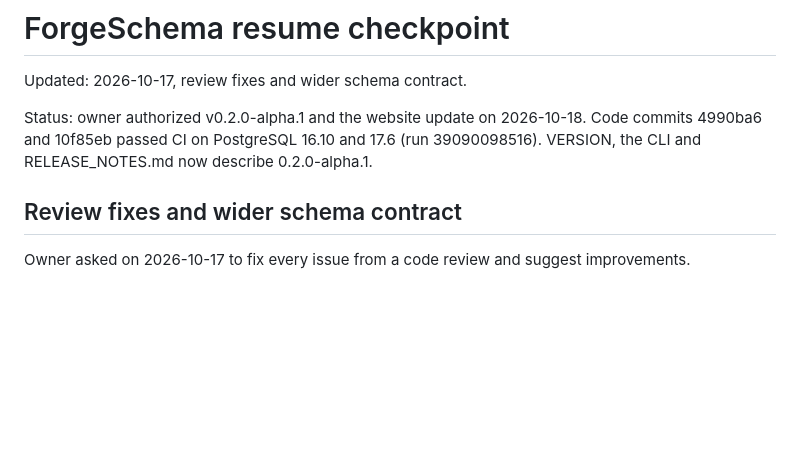
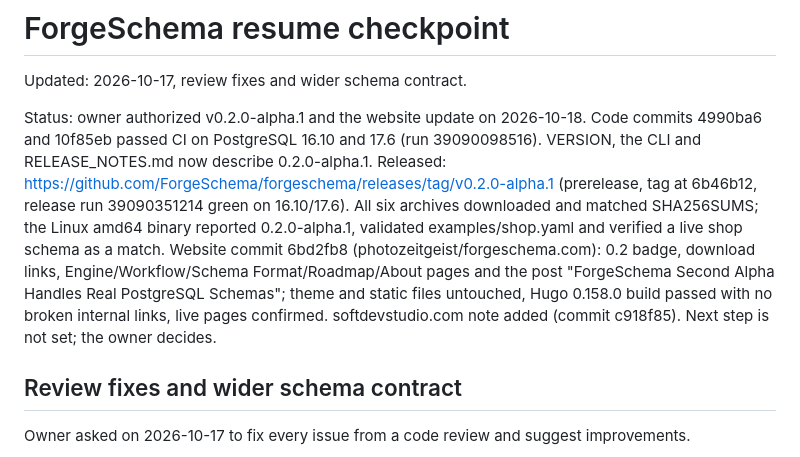
Before and after one commit to ForgeSchema/forgeschema, a Markdown page: docs/dev/RESUME.md, the part around the change. Rendered like a GitHub page; blank space fills up the shorter version.

Commit message:
Record v0.2.0-alpha.1 release and website updates
Co-Authored-By: Claude Opus 5.5 <noreply@anthropic.com>
Claude-Session: https://claude.ai/code/session_013jSiixZv2HPBMGLYUtqWLu

```diff
--- a/docs/dev/RESUME.md
+++ b/docs/dev/RESUME.md
@@ -2,7 +2,7 @@
 
 Updated: 2026-10-17, review fixes and wider schema contract.
 
-Status: owner authorized v0.2.0-alpha.1 and the website update on 2026-10-18. Code commits 4990ba6 and 10f85eb passed CI on PostgreSQL 16.10 and 17.6 (run 39090098516). VERSION, the CLI and RELEASE_NOTES.md now describe 0.2.0-alpha.1.
+Status: owner authorized v0.2.0-alpha.1 and the website update on 2026-10-18. Code commits 4990ba6 and 10f85eb passed CI on PostgreSQL 16.10 and 17.6 (run 39090098516). VERSION, the CLI and RELEASE_NOTES.md now describe 0.2.0-alpha.1. Released: https://github.com/ForgeSchema/forgeschema/releases/tag/v0.2.0-alpha.1 (prerelease, tag at 6b46b12, release run 39090351214 green on 16.10/17.6). All six archives downloaded and matched SHA256SUMS; the Linux amd64 binary reported 0.2.0-alpha.1, validated examples/shop.yaml and verified a live shop schema as a match. Website commit 6bd2fb8 (photozeitgeist/forgeschema.com): 0.2 badge, download links, Engine/Workflow/Schema Format/Roadmap/About pages and the post "ForgeSchema Second Alpha Handles Real PostgreSQL Schemas"; theme and static files untouched, Hugo 0.158.0 build passed with no broken internal links, live pages confirmed. softdevstudio.com note added (commit c918f85). Next step is not set; the owner decides.
 
 ## Review fixes and wider schema contract
 
```
